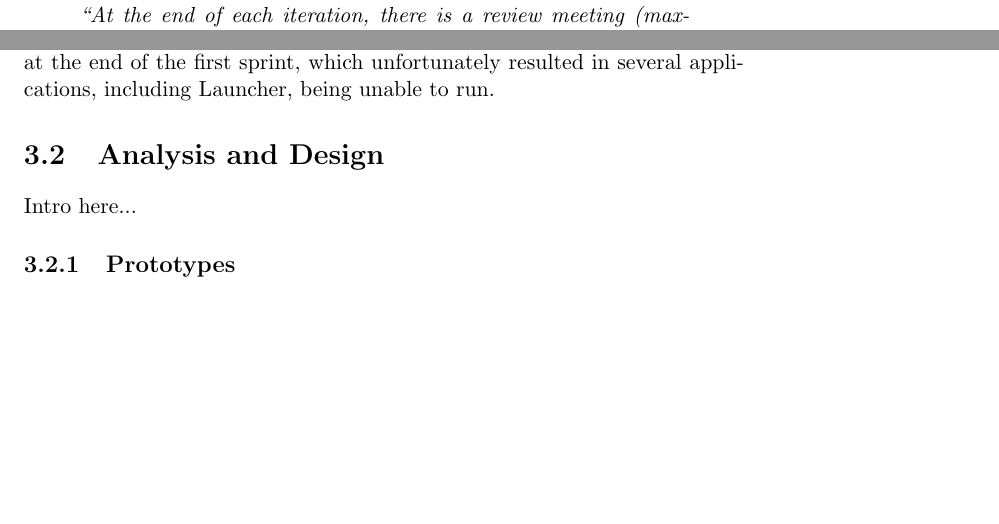
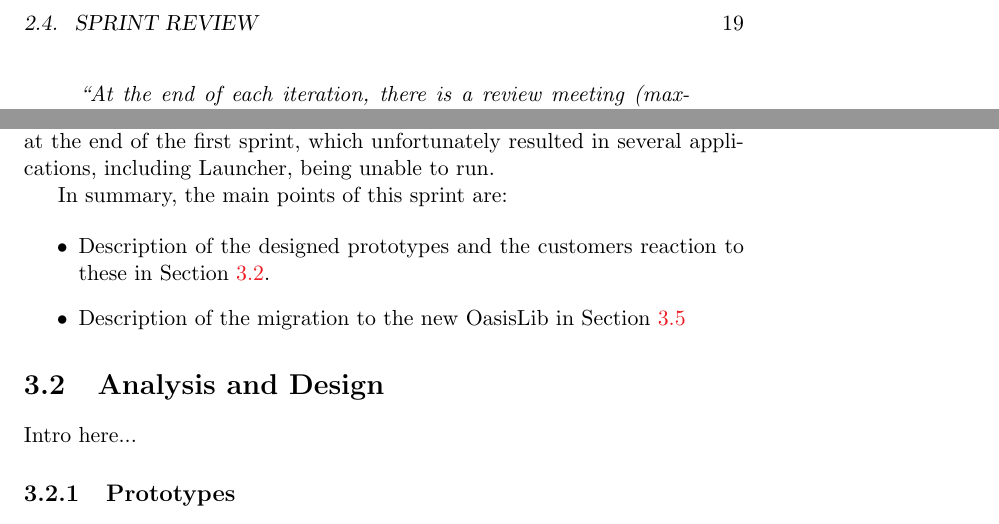
Before and after one commit to frmi/sw605f14-latex, a LaTeX thesis (master.tex, which reads documents/Sprint2/sprint2overview.tex): two parts of pages 28 and 30 of 58, joined at a grey line, cut at the place of the change, the shorter picture padded with empty space. Compiled offline with pdfLaTeX.

Commit message:
Added a small overview to Sprint 2 Overview

```diff
--- a/documents/Sprint2/sprint2overview.tex
+++ b/documents/Sprint2/sprint2overview.tex
@@ -5,3 +5,10 @@ These features included an improved format for the profile selector, and a new S
 To provide a good foundation for presenting and discussing these ideas with the customers, we designed a number of prototype drawings of how our ideas could be realized.
 
 A separate important issue in this sprint was adapting \launcher for new versions its dependencies. The \textit{OasisLib} library underwent drastic changes at the end of the first sprint, which unfortunately resulted in several applications, including \launcher, being unable to run.
+
+In summary, the main points of this sprint are:
+
+\begin{itemize}
+\item Description of the designed prototypes and the customers reaction to these in \cref{sec:sprint2:analysis}.
+\item Description of the migration to the new OasisLib in \cref{sec:sprint2:developments}
+\end{itemize}
```
